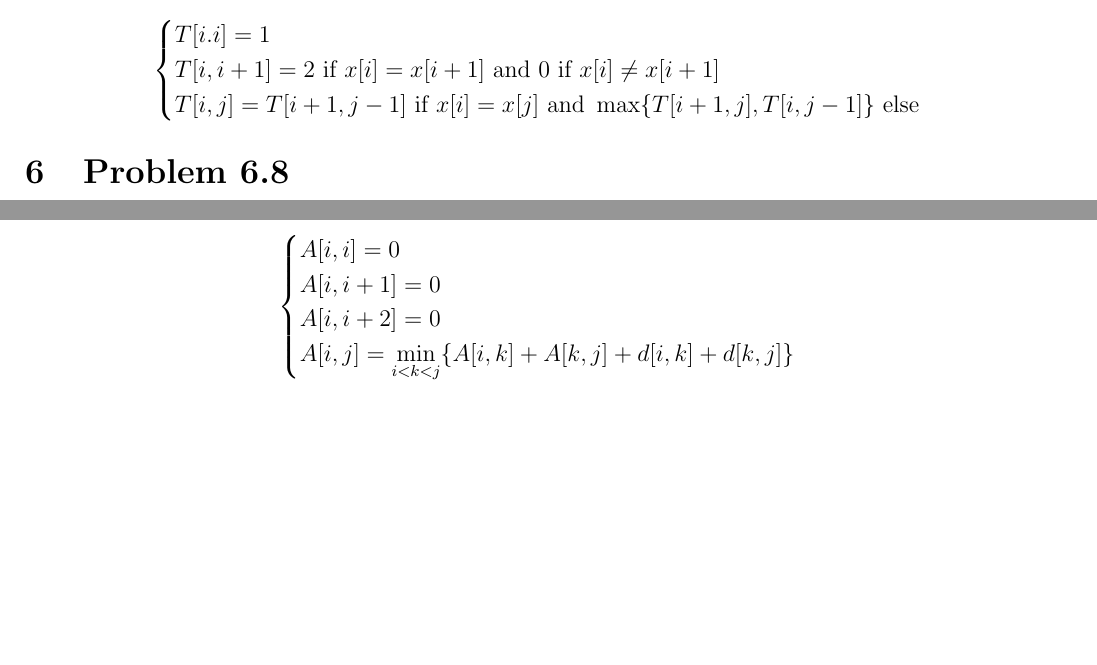
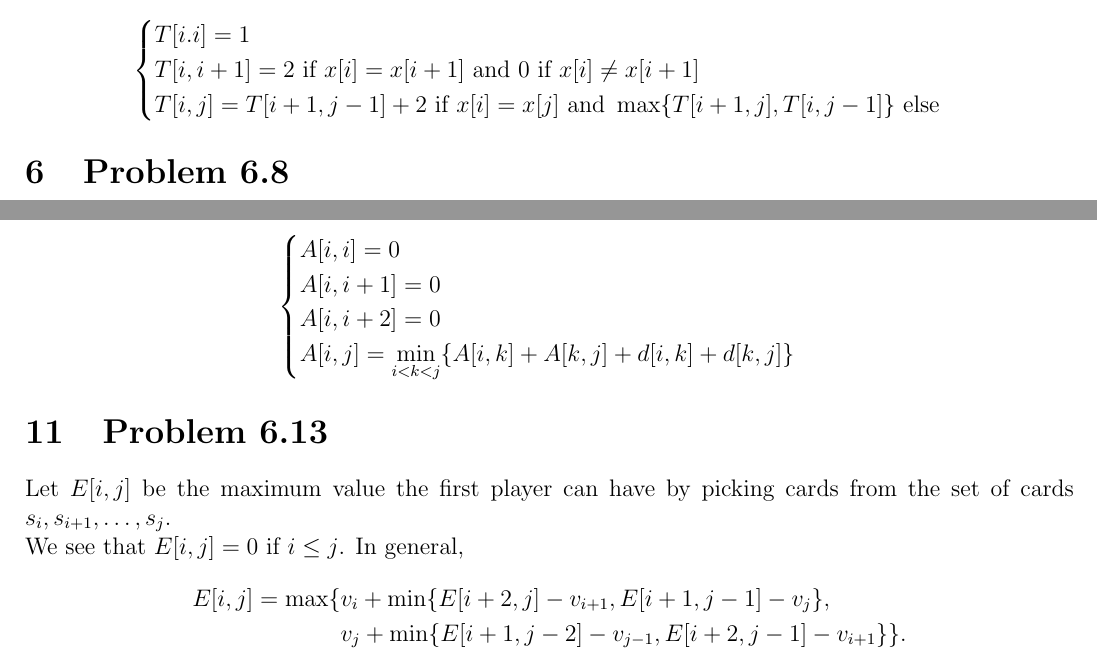
Before and after one commit to Huy-Nguyen-HCI/202Final, a LaTeX document (Chap6/sol.tex): two parts of pages 2 and 3 of 3, joined at a grey line, cut so that both start at the same text, the shorter picture padded with empty space. Compiled offline with pdfLaTeX.

Commit message:
Add 6.13

```diff
--- a/Chap6/sol.tex
+++ b/Chap6/sol.tex
@@ -78,7 +78,7 @@ The algorithm is as follows:
 \end{lstlisting}
 
 \section{Problem 6.7}
-Let the input string be $x_1 x_2 \ldots x_n$. Let $T[i,j]$ be the length of the longest palindromic subsequence in $x[i..j]$. We have $$\begin{cases} T[i.i] = 1 \\ T[i,i+1] = 2 \text{ if } x[i] = x[i+1] \text{ and } 0 \text{ if } x[i] \ne x[i+1] \\ T[i,j] = T[i+1,j-1] \text{ if } x[i] = x[j] \text{ and } \max \{T[i+1,j], T[i,j-1]\} \text{ else} \end{cases}$$
+Let the input string be $x_1 x_2 \ldots x_n$. Let $T[i,j]$ be the length of the longest palindromic subsequence in $x[i..j]$. We have $$\begin{cases} T[i.i] = 1 \\ T[i,i+1] = 2 \text{ if } x[i] = x[i+1] \text{ and } 0 \text{ if } x[i] \ne x[i+1] \\ T[i,j] = T[i+1,j-1] + 2 \text{ if } x[i] = x[j] \text{ and } \max \{T[i+1,j], T[i,j-1]\} \text{ else} \end{cases}$$
 
 \section{Problem 6.8}
 Let $E[i,j]$ be the length of the largest common substring of $x_1 x_2 \ldots x_i$ and $y_1 y_2 \ldots y_j$ such that $x_i = y_j$. We see that $E[1,j] = 1$ if $x_1 = y_j$ and $0$ otherwise. Similarly, $E[j,1] = 1$ if $y_1 = x_j$ and $0$ otherwise.\\
@@ -103,4 +103,8 @@ In general we have $$E[i,j] = \begin{cases} E[i-1,j-1] + 1 \text{ if } x_i = y_j
 
 \section{Problem 6.12}
 Let $d[i,j]$ be the distance between point $i$ and $j$. We have $$\begin{cases} A[i,i] = 0 \\ A[i, i + 1] = 0 \\ A[i, i+2] = 0 \\ A[i,j] = \displaystyle \min_{i < k < j} \{ A[i,k] + A[k,j] + d[i,k] + d[k,j]\} \end{cases}$$
+
+\section{Problem 6.13}
+Let $E[i,j]$ be the maximum value the first player can have by picking cards from the set of cards $s_i, s_{i+1}, \ldots, s_j$. \\
+We see that $E[i,j] = 0$ if $i \le j$. In general, $$\begin{aligned} E[i,j] = \max\{ & v_i + \min \{ E[i + 2, j] - v_{i+1}, E[i + 1, j - 1] - v_j \}, \\ & v_j + \min \{ E[i+1,j-2] - v_{j-1}, E[i+2,j-1] - v_{i+1}\}\}. \end{aligned}$$
 \end{document}
```
Also changed, not shown: Chap6/sol.pdf, 2 other files.
